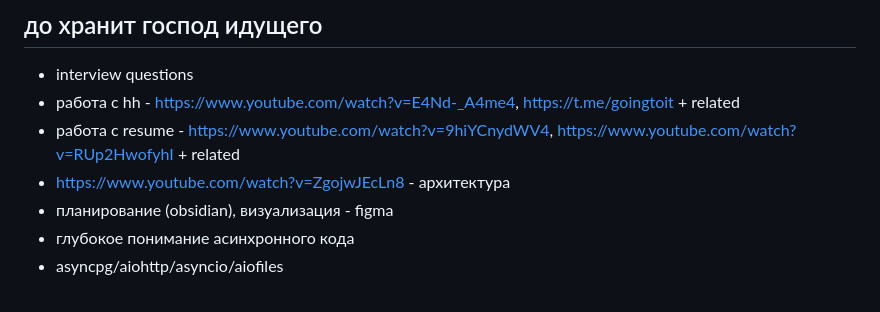
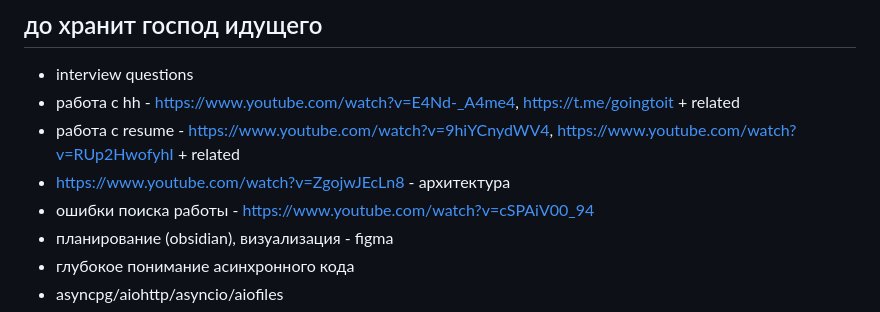
Before and after one commit to shutsuensha/fastapi-practice, a Markdown page: README.md, the part around the change. Rendered like a GitHub page.

```diff
--- a/README.md
+++ b/README.md
@@ -12,6 +12,7 @@
 - работа с hh - https://www.youtube.com/watch?v=E4Nd-_A4me4, https://t.me/goingtoit + related
 - работа с resume - https://www.youtube.com/watch?v=9hiYCnydWV4, https://www.youtube.com/watch?v=RUp2HwofyhI + related
 - https://www.youtube.com/watch?v=ZgojwJEcLn8 - архитектура
+- ошибки поиска работы - https://www.youtube.com/watch?v=cSPAiV00_94
 - планирование (obsidian), визуализация - figma
 - глубокое понимание асинхронного кода
 - asyncpg/aiohttp/asyncio/aiofiles
```
